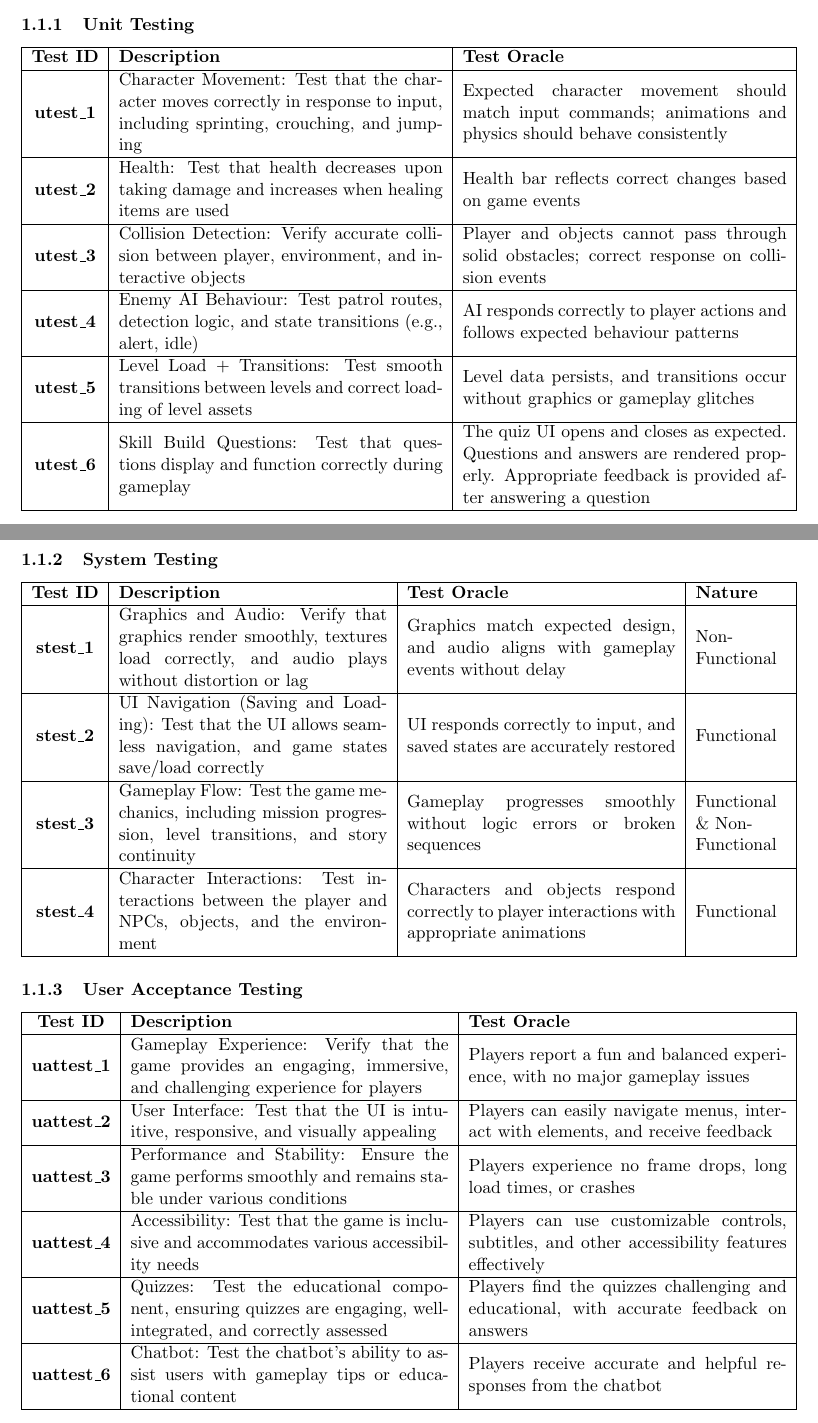
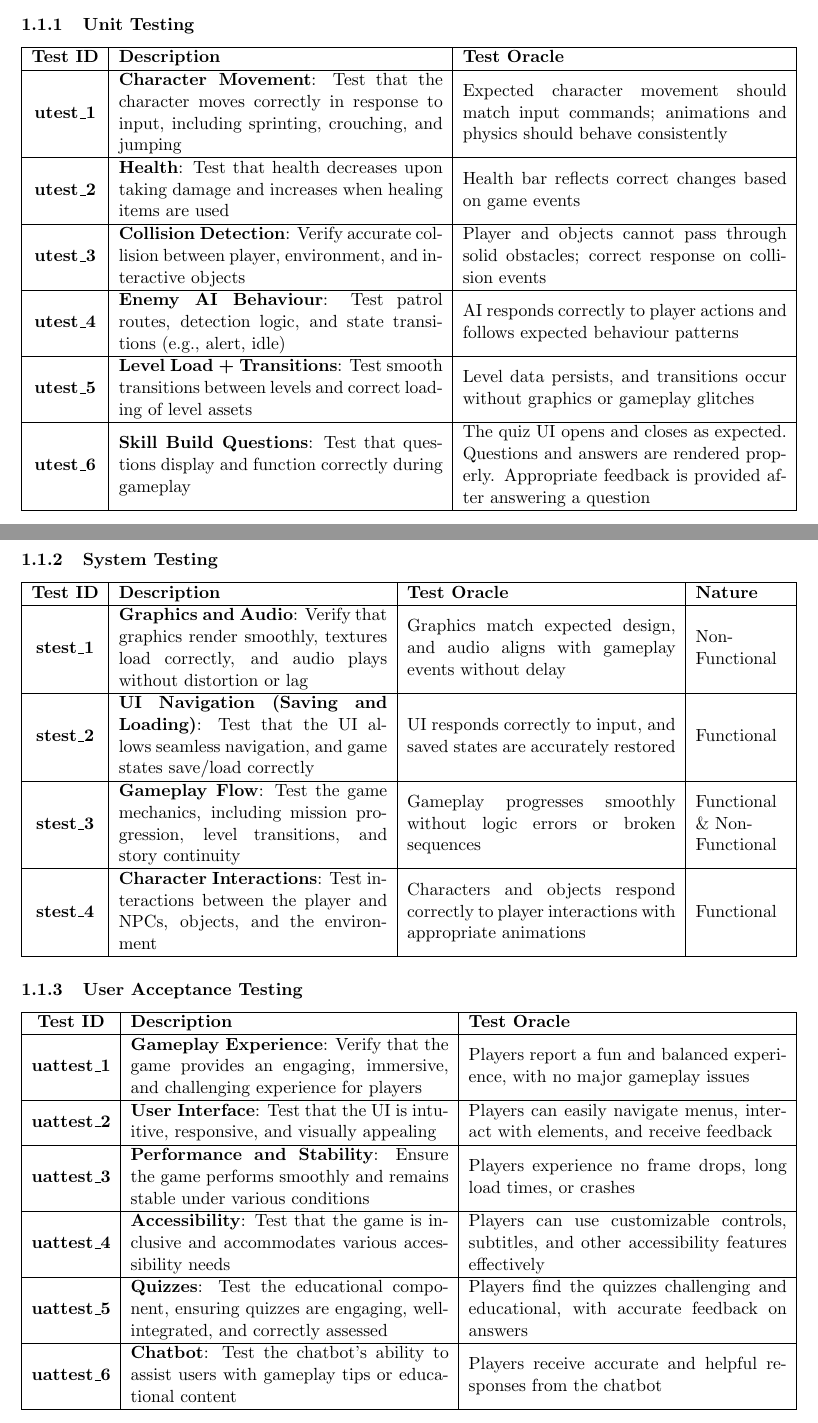
Before and after one commit to COMP2281/software-engineering-group24-25-05, a LaTeX document (documentation/testPlan.tex): two parts of pages 3 and 4 of 35, joined at a grey line, cut so that both start at the same text. Compiled offline with pdfLaTeX.

Commit message:
Embolden section headers

```diff
--- a/documentation/testPlan.tex
+++ b/documentation/testPlan.tex
@@ -77,17 +77,17 @@
     \hline
     \textbf{Test ID} & \textbf{Description} & \textbf{Test Oracle} \\
     \hline
-    \textbf{utest\_1} & Character Movement: Test that the character moves correctly in response to input, including sprinting, crouching, and jumping & Expected character movement should match input commands; animations and physics should behave consistently \\
-    \hline
-    \textbf{utest\_2} & Health: Test that health decreases upon taking damage and increases when healing items are used & Health bar reflects correct changes based on game events \\
-    \hline
-    \textbf{utest\_3} & Collision Detection: Verify accurate collision between player, environment, and interactive objects & Player and objects cannot pass through solid obstacles; correct response on collision events \\
-    \hline
-    \textbf{utest\_4} & Enemy AI Behaviour: Test patrol routes, detection logic, and state transitions (e.g., alert, idle) & AI responds correctly to player actions and follows expected behaviour patterns \\
-    \hline
-    \textbf{utest\_5} & Level Load + Transitions: Test smooth transitions between levels and correct loading of level assets & Level data persists, and transitions occur without graphics or gameplay glitches \\
-    \hline
-    \textbf{utest\_6} & Skill Build Questions: Test that questions display and function correctly during gameplay & The quiz UI opens and closes as expected. Questions and answers are rendered properly. Appropriate feedback is provided after answering a question \\
+    \textbf{utest\_1} & \textbf{Character Movement}: Test that the character moves correctly in response to input, including sprinting, crouching, and jumping & Expected character movement should match input commands; animations and physics should behave consistently \\
+    \hline
+    \textbf{utest\_2} & \textbf{Health}: Test that health decreases upon taking damage and increases when healing items are used & Health bar reflects correct changes based on game events \\
+    \hline
+    \textbf{utest\_3} & \textbf{Collision Detection}: Verify accurate collision between player, environment, and interactive objects & Player and objects cannot pass through solid obstacles; correct response on collision events \\
+    \hline
+    \textbf{utest\_4} & \textbf{Enemy AI Behaviour}: Test patrol routes, detection logic, and state transitions (e.g., alert, idle) & AI responds correctly to player actions and follows expected behaviour patterns \\
+    \hline
+    \textbf{utest\_5} & \textbf{Level Load + Transitions\textbf{}}: Test smooth transitions between levels and correct loading of level assets & Level data persists, and transitions occur without graphics or gameplay glitches \\
+    \hline
+    \textbf{utest\_6} & \textbf{Skill Build Questions}: Test that questions display and function correctly during gameplay & The quiz UI opens and closes as expected. Questions and answers are rendered properly. Appropriate feedback is provided after answering a question \\
     \hline
 \end{tabularx}
 
@@ -97,13 +97,13 @@
     \hline
     \textbf{Test ID} & \textbf{Description} & \textbf{Test Oracle} & \textbf{Nature} \\
     \hline
-    \textbf{stest\_1} & Graphics and Audio: Verify that graphics render smoothly, textures load correctly, and audio plays without distortion or lag & Graphics match expected design, and audio aligns with gameplay events without delay & Non-Functional \\
-    \hline
-    \textbf{stest\_2} & UI Navigation (Saving and Loading): Test that the UI allows seamless navigation, and game states save/load correctly & UI responds correctly to input, and saved states are accurately restored & Functional \\
-    \hline
-    \textbf{stest\_3} & Gameplay Flow: Test the game mechanics, including mission progression, level transitions, and story continuity & Gameplay progresses smoothly without logic errors or broken sequences & Functional \& Non-Functional \\
-    \hline
-    \textbf{stest\_4} & Character Interactions: Test interactions between the player and NPCs, objects, and the environment & Characters and objects respond correctly to player interactions with appropriate animations & Functional \\
+    \textbf{stest\_1} & \textbf{Graphics and Audio}: Verify that graphics render smoothly, textures load correctly, and audio plays without distortion or lag & Graphics match expected design, and audio aligns with gameplay events without delay & Non-Functional \\
+    \hline
+    \textbf{stest\_2} & \textbf{UI Navigation (Saving and Loading)}: Test that the UI allows seamless navigation, and game states save/load correctly & UI responds correctly to input, and saved states are accurately restored & Functional \\
+    \hline
+    \textbf{stest\_3} & \textbf{Gameplay Flow}: Test the game mechanics, including mission progression, level transitions, and story continuity & Gameplay progresses smoothly without logic errors or broken sequences & Functional \& Non-Functional \\
+    \hline
+    \textbf{stest\_4} & \textbf{Character Interactions}: Test interactions between the player and NPCs, objects, and the environment & Characters and objects respond correctly to player interactions with appropriate animations & Functional \\
     \hline
 \end{tabularx}
 
@@ -113,17 +113,17 @@
     \hline
     \textbf{Test ID} & \textbf{Description} & \textbf{Test Oracle} \\
     \hline
-    \textbf{uattest\_1} & Gameplay Experience: Verify that the game provides an engaging, immersive, and challenging experience for players & Players report a fun and balanced experience, with no major gameplay issues \\
-    \hline
-    \textbf{uattest\_2} & User Interface: Test that the UI is intuitive, responsive, and visually appealing & Players can easily navigate menus, interact with elements, and receive feedback \\
-    \hline
-    \textbf{uattest\_3} & Performance and Stability: Ensure the game performs smoothly and remains stable under various conditions & Players experience no frame drops, long load times, or crashes \\
-    \hline
-    \textbf{uattest\_4} & Accessibility: Test that the game is inclusive and accommodates various accessibility needs & Players can use customizable controls, subtitles, and other accessibility features effectively \\
-    \hline
-    \textbf{uattest\_5} & Quizzes: Test the educational component, ensuring quizzes are engaging, well-integrated, and correctly assessed & Players find the quizzes challenging and educational, with accurate feedback on answers \\
-    \hline
-    \textbf{uattest\_6} & Chatbot: Test the chatbot's ability to assist users with gameplay tips or educational content & Players receive accurate and helpful responses from the chatbot \\
+    \textbf{uattest\_1} & \textbf{Gameplay Experience}: Verify that the game provides an engaging, immersive, and challenging experience for players & Players report a fun and balanced experience, with no major gameplay issues \\
+    \hline
+    \textbf{uattest\_2} & \textbf{User Interface}: Test that the UI is intuitive, responsive, and visually appealing & Players can easily navigate menus, interact with elements, and receive feedback \\
+    \hline
+    \textbf{uattest\_3} & \textbf{Performance and Stability}: Ensure the game performs smoothly and remains stable under various conditions & Players experience no frame drops, long load times, or crashes \\
+    \hline
+    \textbf{uattest\_4} & \textbf{Accessibility}: Test that the game is inclusive and accommodates various accessibility needs & Players can use customizable controls, subtitles, and other accessibility features effectively \\
+    \hline
+    \textbf{uattest\_5} & \textbf{Quizzes}: Test the educational component, ensuring quizzes are engaging, well-integrated, and correctly assessed & Players find the quizzes challenging and educational, with accurate feedback on answers \\
+    \hline
+    \textbf{uattest\_6} & \textbf{Chatbot}: Test the chatbot's ability to assist users with gameplay tips or educational content & Players receive accurate and helpful responses from the chatbot \\
     \hline
 \end{tabularx}
 
```
